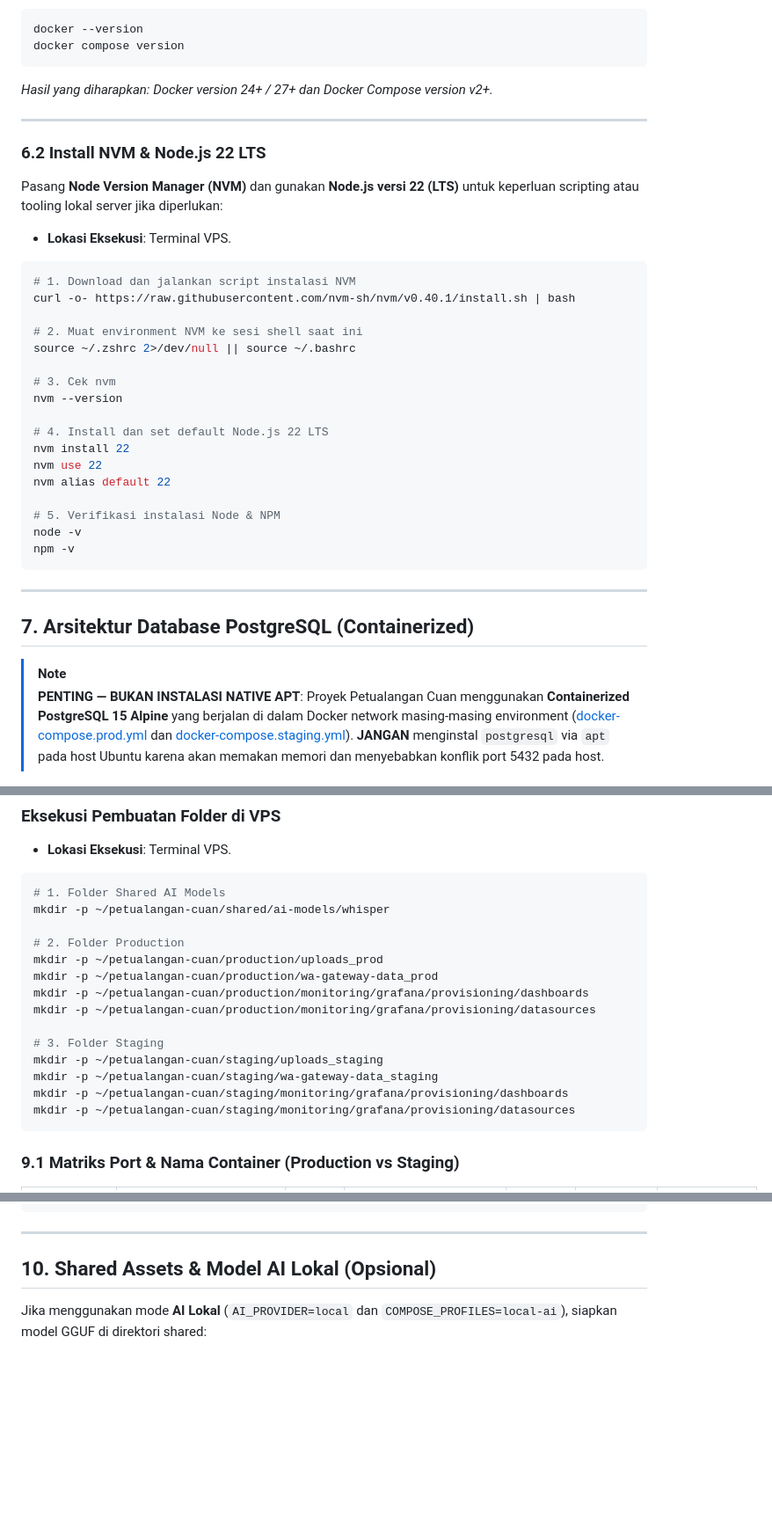
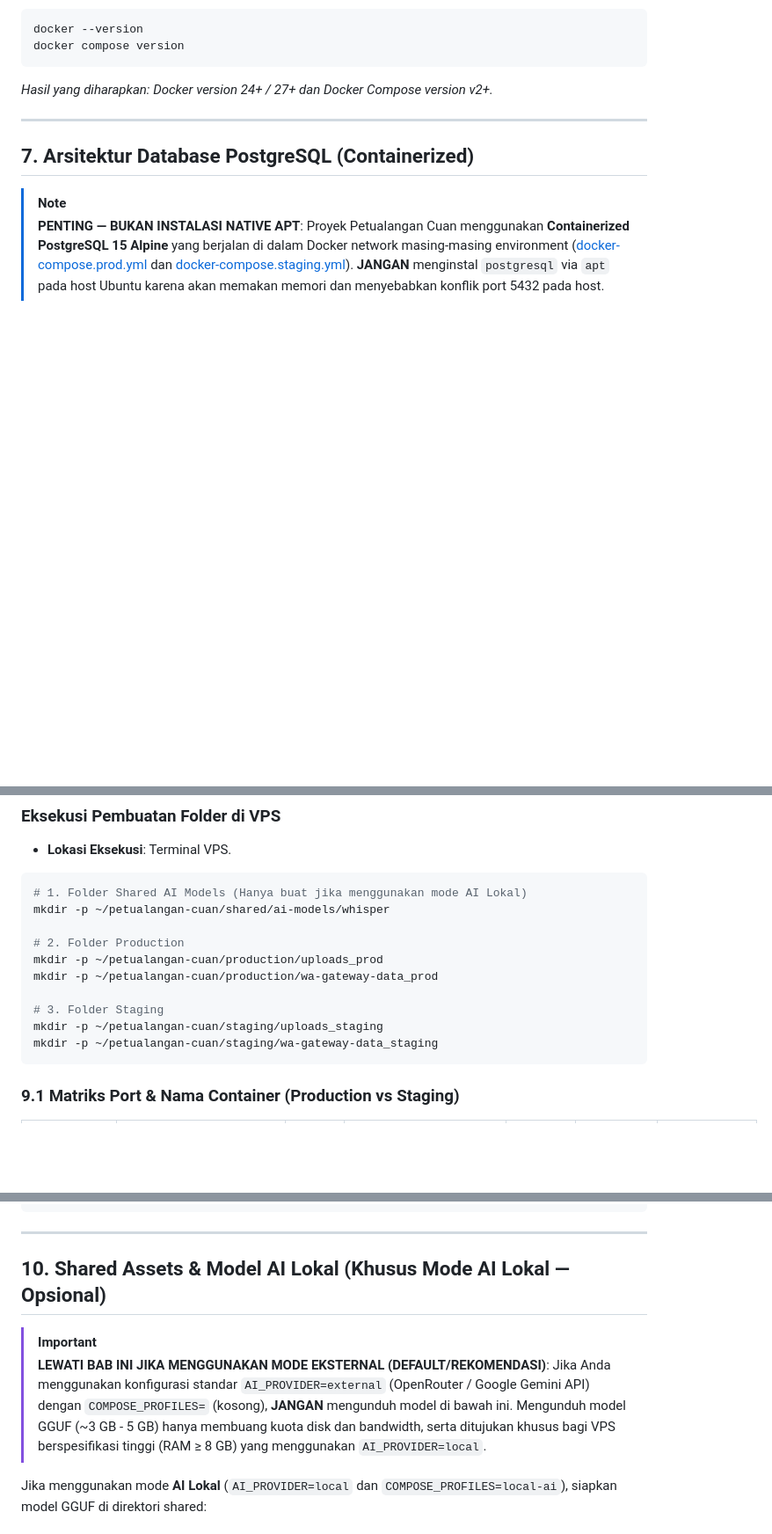
Before and after one commit to alimurrofid/petualangan-cuan, a Markdown page: SETUPSERVER.md, 3 parts joined by grey strips. Shown at 88% size. GitHub-like rendering; blank space fills up the shorter version.

Commit message:
refactor:setup md

````diff
--- a/SETUPSERVER.md
+++ b/SETUPSERVER.md
@@ -325,32 +325,6 @@ docker compose version
 
 ---
 
-### 6.2 Install NVM & Node.js 22 LTS
-Pasang **Node Version Manager (NVM)** dan gunakan **Node.js versi 22 (LTS)** untuk keperluan scripting atau tooling lokal server jika diperlukan:
-* **Lokasi Eksekusi**: Terminal VPS.
-
-```bash
-# 1. Download dan jalankan script instalasi NVM
-curl -o- https://raw.githubusercontent.com/nvm-sh/nvm/v0.40.1/install.sh | bash
-
-# 2. Muat environment NVM ke sesi shell saat ini
-source ~/.zshrc 2>/dev/null || source ~/.bashrc
-
-# 3. Cek nvm
-nvm --version
-
-# 4. Install dan set default Node.js 22 LTS
-nvm install 22
-nvm use 22
-nvm alias default 22
-
-# 5. Verifikasi instalasi Node & NPM
-node -v
-npm -v
-```
-
----
-
 ## 7. Arsitektur Database PostgreSQL (Containerized)
 
 > [!NOTE]
@@ -433,20 +407,16 @@ Buat hierarki folder server untuk memisahkan konfigurasi, volume data upload, da
 * **Lokasi Eksekusi**: Terminal VPS.
 
 ```bash
-# 1. Folder Shared AI Models
+# 1. Folder Shared AI Models (Hanya buat jika menggunakan mode AI Lokal)
 mkdir -p ~/petualangan-cuan/shared/ai-models/whisper
 
 # 2. Folder Production
 mkdir -p ~/petualangan-cuan/production/uploads_prod
 mkdir -p ~/petualangan-cuan/production/wa-gateway-data_prod
-mkdir -p ~/petualangan-cuan/production/monitoring/grafana/provisioning/dashboards
-mkdir -p ~/petualangan-cuan/production/monitoring/grafana/provisioning/datasources
 
 # 3. Folder Staging
 mkdir -p ~/petualangan-cuan/staging/uploads_staging
 mkdir -p ~/petualangan-cuan/staging/wa-gateway-data_staging
-mkdir -p ~/petualangan-cuan/staging/monitoring/grafana/provisioning/dashboards
-mkdir -p ~/petualangan-cuan/staging/monitoring/grafana/provisioning/datasources
 ```
 
 ### 9.1 Matriks Port & Nama Container (Production vs Staging)
@@ -481,7 +451,11 @@ sudo chmod -R 755 ~/petualangan-cuan/staging/uploads_staging
 
 ---
 
-## 10. Shared Assets & Model AI Lokal (Opsional)
+## 10. Shared Assets & Model AI Lokal (Khusus Mode AI Lokal — Opsional)
+
+> [!IMPORTANT]
+> **LEWATI BAB INI JIKA MENGGUNAKAN MODE EKSTERNAL (DEFAULT/REKOMENDASI)**:
+> Jika Anda menggunakan konfigurasi standar `AI_PROVIDER=external` (OpenRouter / Google Gemini API) dengan `COMPOSE_PROFILES=` (kosong), **JANGAN** mengunduh model di bawah ini. Mengunduh model GGUF (~3 GB - 5 GB) hanya membuang kuota disk dan bandwidth, serta ditujukan khusus bagi VPS berspesifikasi tinggi (RAM ≥ 8 GB) yang menggunakan `AI_PROVIDER=local`.
 
 Jika menggunakan mode **AI Lokal** (`AI_PROVIDER=local` dan `COMPOSE_PROFILES=local-ai`), siapkan model GGUF di direktori shared:
 
````
Also changed, not shown: other parts of SETUPSERVER.md (+7 -7 lines).
